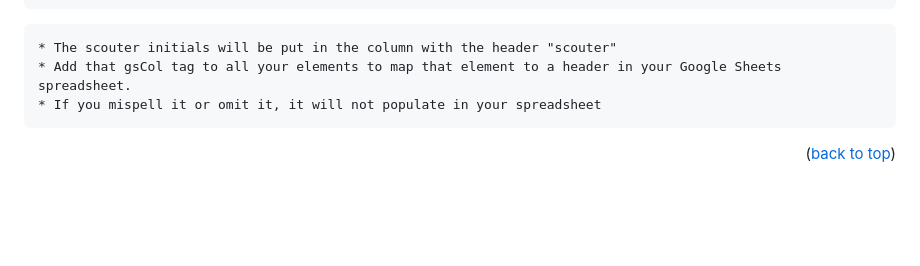
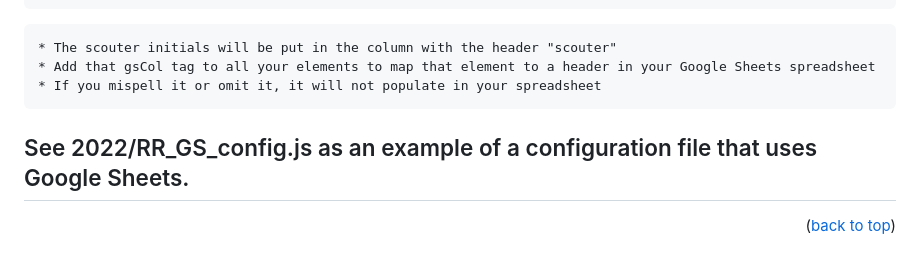
Before and after one commit to PWNAGERobotics/ScoutingPASS, a Markdown page: GoogleSheets.md, the part around the change. Rendered like a GitHub page; blank space fills up the shorter version.

````diff
--- a/GoogleSheets.md
+++ b/GoogleSheets.md
@@ -149,7 +149,9 @@ There is an extensive set-up process described in following section.  Follow the
             },
 ```
     * The scouter initials will be put in the column with the header "scouter"
-    * Add that gsCol tag to all your elements to map that element to a header in your Google Sheets spreadsheet.
+    * Add that gsCol tag to all your elements to map that element to a header in your Google Sheets spreadsheet
     * If you mispell it or omit it, it will not populate in your spreadsheet
 
+## See 2022/RR_GS_config.js as an example of a configuration file that uses Google Sheets.
+
 <p align="right">(<a href="#top">back to top</a>)</p>
````
